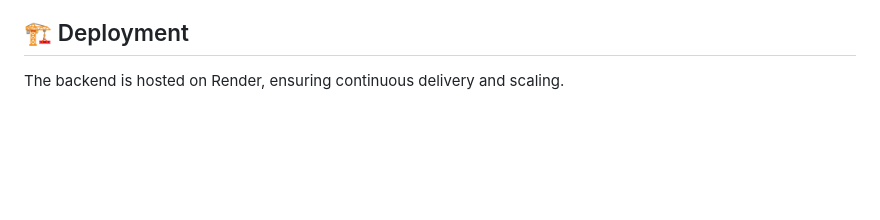
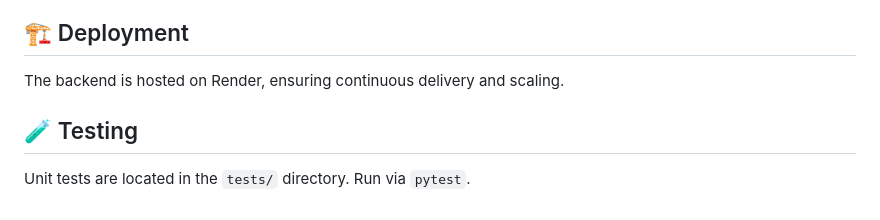
Before and after one commit to Bhaumik1904/StockSense-AI, a Markdown page: README.md, the part around the change. Drawn GitHub-style; blank space fills up the shorter version.

Commit message:
docs: add testing section to readme

```diff
--- a/README.md
+++ b/README.md
@@ -174,3 +174,7 @@ The UI is optimized for 60fps scrolling and rapid chart rendering.
 
 ## 🏗️ Deployment
 The backend is hosted on Render, ensuring continuous delivery and scaling.
+
+
+## 🧪 Testing
+Unit tests are located in the `tests/` directory. Run via `pytest`.
```
